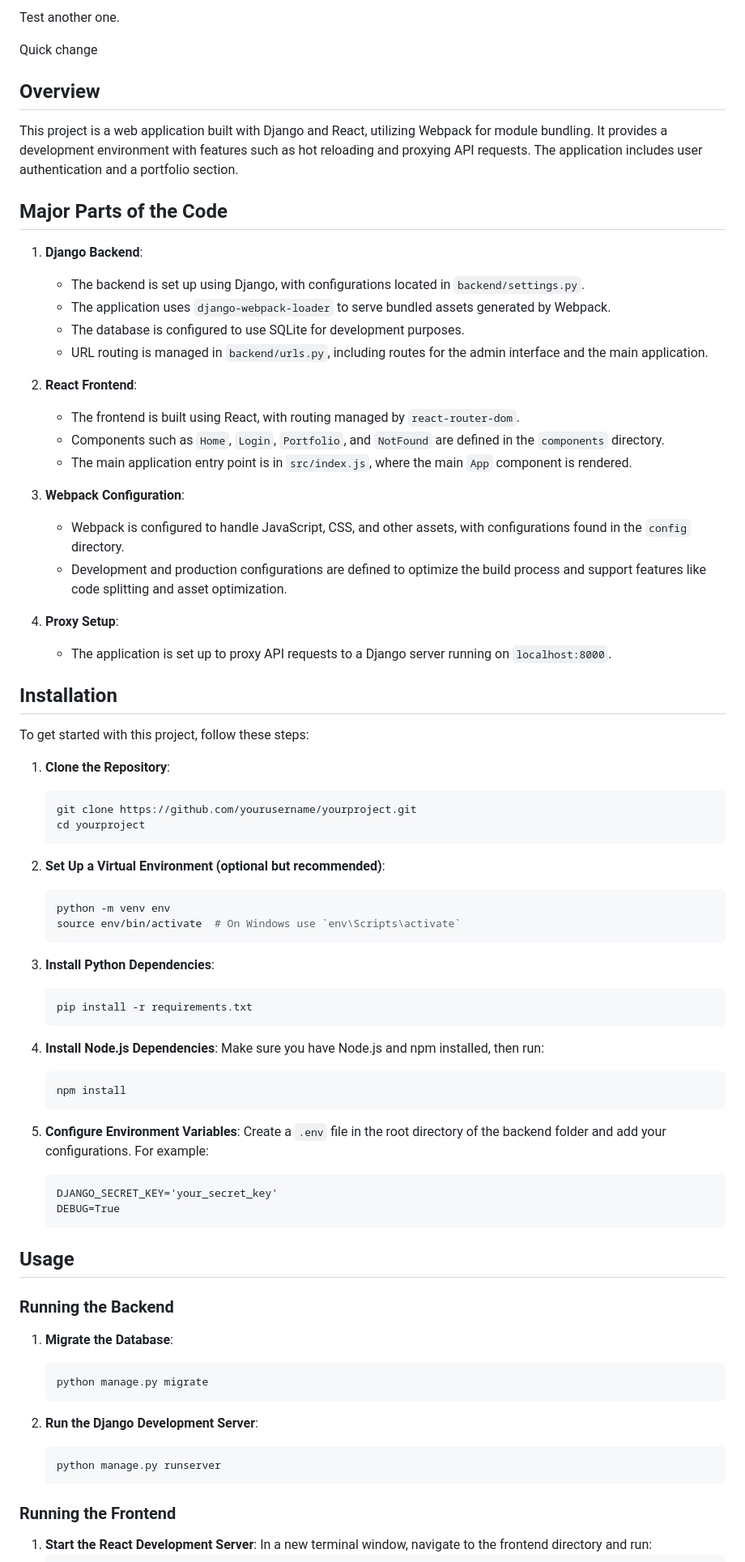
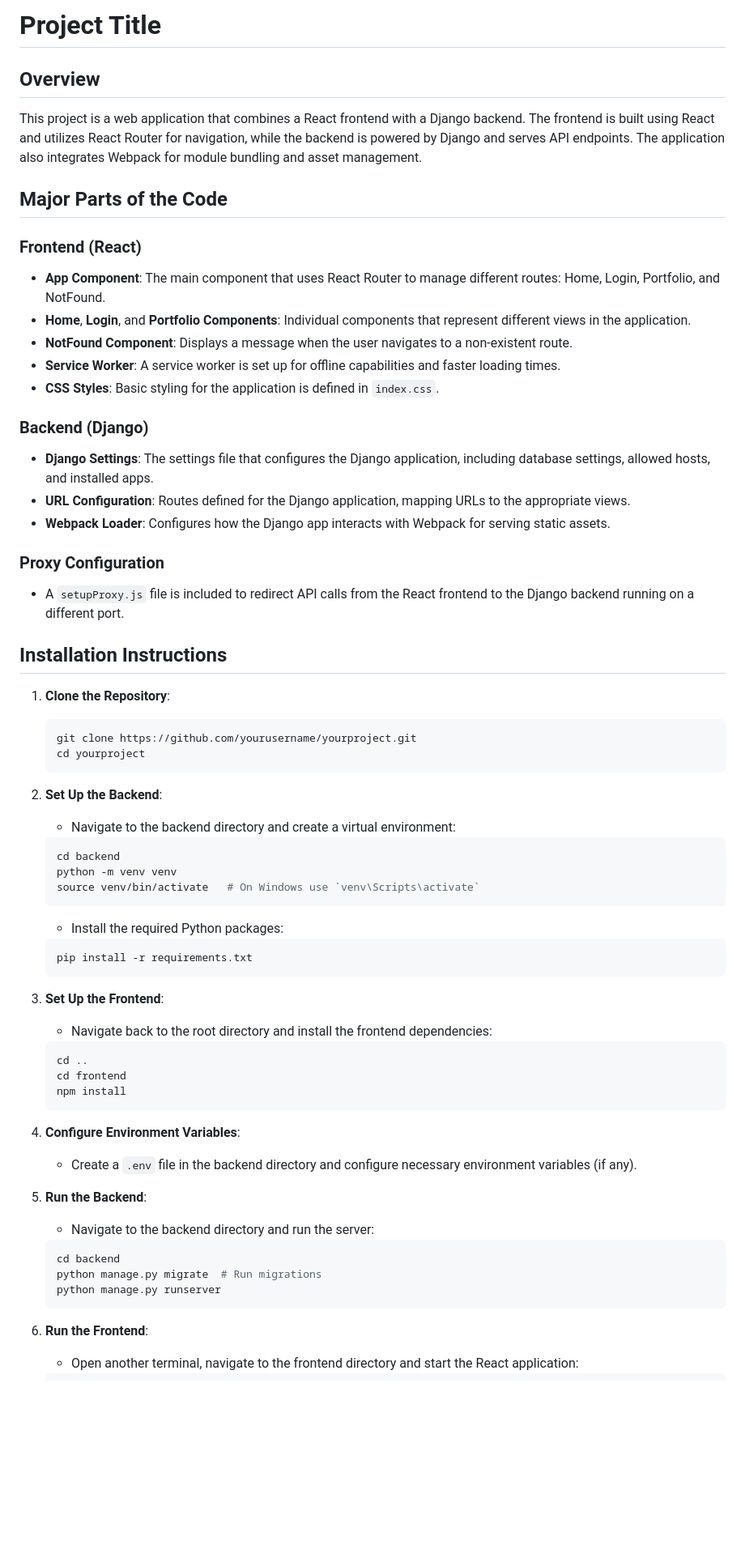
Before and after one commit to rmahtab0079/stock_app, a Markdown page: README.md, the part around one of its changes. Shown at 81% size. Drawn GitHub-style; blank space fills up the shorter version.

Commit message:
Create or update README.md

````diff
--- a/README.md
+++ b/README.md
@@ -1,34 +1,30 @@
-Test another one.
-
-Quick change
+# Project Title
 
 ## Overview
 
-This project is a web application built with Django and React, utilizing Webpack for module bundling. It provides a development environment with features such as hot reloading and proxying API requests. The application includes user authentication and a portfolio section.
+This project is a web application that combines a React frontend with a Django backend. The frontend is built using React and utilizes React Router for navigation, while the backend is powered by Django and serves API endpoints. The application also integrates Webpack for module bundling and asset management.
 
 ## Major Parts of the Code
 
-1. **Django Backend**:
-   - The backend is set up using Django, with configurations located in `backend/settings.py`.
-   - The application uses `django-webpack-loader` to serve bundled assets generated by Webpack.
-   - The database is configured to use SQLite for development purposes.
-   - URL routing is managed in `backend/urls.py`, including routes for the admin interface and the main application.
+### Frontend (React)
 
-2. **React Frontend**:
-   - The frontend is built using React, with routing managed by `react-router-dom`.
-   - Components such as `Home`, `Login`, `Portfolio`, and `NotFound` are defined in the `components` directory.
-   - The main application entry point is in `src/index.js`, where the main `App` component is rendered.
+- **App Component**: The main component that uses React Router to manage different routes: Home, Login, Portfolio, and NotFound.
+- **Home**, **Login**, and **Portfolio Components**: Individual components that represent different views in the application.
+- **NotFound Component**: Displays a message when the user navigates to a non-existent route.
+- **Service Worker**: A service worker is set up for offline capabilities and faster loading times.
+- **CSS Styles**: Basic styling for the application is defined in `index.css`.
 
-3. **Webpack Configuration**:
-   - Webpack is configured to handle JavaScript, CSS, and other assets, with configurations found in the `config` directory.
-   - Development and production configurations are defined to optimize the build process and support features like code splitting and asset optimization.
+### Backend (Django)
 
-4. **Proxy Setup**:
-   - The application is set up to proxy API requests to a Django server running on `localhost:8000`.
+- **Django Settings**: The settings file that configures the Django application, including database settings, allowed hosts, and installed apps.
+- **URL Configuration**: Routes defined for the Django application, mapping URLs to the appropriate views.
+- **Webpack Loader**: Configures how the Django app interacts with Webpack for serving static assets.
 
-## Installation
+### Proxy Configuration
 
-To get started with this project, follow these steps:
+- A `setupProxy.js` file is included to redirect API calls from the React frontend to the Django backend running on a different port.
+
+## Installation Instructions
 
 1. **Clone the Repository**:
    ```bash
@@ -36,46 +32,38 @@ To get started with this project, follow these steps:
    cd yourproject
    ```
 
-2. **Set Up a Virtual Environment (optional but recommended)**:
+2. **Set Up the Backend**:
+   - Navigate to the backend directory and create a virtual environment:
    ```bash
-   python -m venv env
-   source env/bin/activate  # On Windows use `env\Scripts\activate`
+   cd backend
+   python -m venv venv
+   source venv/bin/activate   # On Windows use `venv\Scripts\activate`
    ```
 
-3. **Install Python Dependencies**:
+   - Install the required Python packages:
    ```bash
    pip install -r requirements.txt
    ```
 
-4. **Install Node.js Dependencies**:
-   Make sure you have Node.js and npm installed, then run:
+3. **Set Up the Frontend**:
+   - Navigate back to the root directory and install the frontend dependencies:
    ```bash
+   cd ..
+   cd frontend
    npm install
    ```
 
-5. **Configure Environment Variables**:
-   Create a `.env` file in the root directory of the backend folder and add your configurations. For example:
-   ```
-   DJANGO_SECRET_KEY='your_secret_key'
-   DEBUG=True
-   ```
+4. **Configure Environment Variables**:
+   - Create a `.env` file in the backend directory and configure necessary environment variables (if any).
 
-## Usage
-
-### Running the Backend
-
-1. **Migrate the Database**:
+5. **Run the Backend**:
+   - Navigate to the backend directory and run the server:
    ```bash
-   python manage.py migrate
-   ```
-
-2. **Run the Django Development Server**:
-   ```bash
+   cd backend
+   python manage.py migrate  # Run migrations
    python manage.py runserver
    ```
 
-### Running the Frontend
-
-1. **Start the React Development Server**:
-   In a new terminal window, navigate to the frontend directory and run:
+6. **Run the Frontend**:
+   - Open another terminal, navigate to the frontend directory and start the React application:
    ```bash
````
Also changed, not shown: other parts of README.md (+5 -4 lines).
